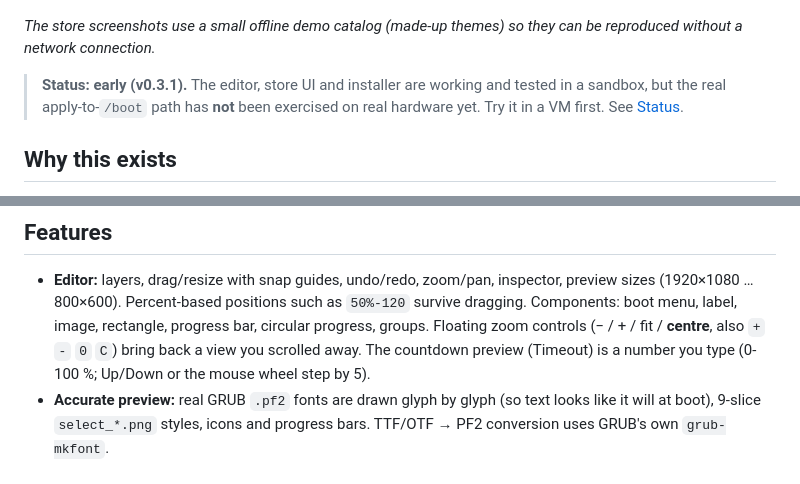
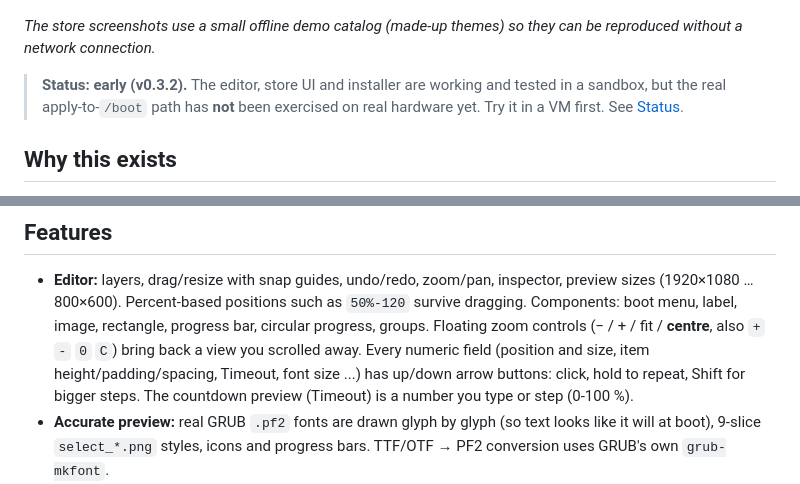
Before and after one commit to Mahaadevan/pimp-my-grub, a Markdown page: README.md, 2 parts joined by grey strips. Drawn GitHub-style.

```diff
--- a/README.md
+++ b/README.md
@@ -15,7 +15,7 @@ Qt 6 + Rust. No webview, no Electron. Every change to your system is shown to yo
 
 *The store screenshots use a small offline demo catalog (made-up themes) so they can be reproduced without a network connection.*
 
-> **Status: early (v0.3.1).** The editor, store UI and installer are working and tested in a sandbox, but the real
+> **Status: early (v0.3.2).** The editor, store UI and installer are working and tested in a sandbox, but the real
 > apply-to-`/boot` path has **not** been exercised on real hardware yet. Try it in a VM first. See [Status](#status-what-is-and-isnt-verified).
 
 ## Why this exists
@@ -52,7 +52,7 @@ HyperFluent, CyberGRUB-2077, Sidonia). Themes stay in their own repositories und
 ## Features
 - **Editor:** layers, drag/resize with snap guides, undo/redo, zoom/pan, inspector, preview sizes (1920×1080 … 800×600).
   Percent-based positions such as `50%-120` survive dragging. Components: boot menu, label, image, rectangle, progress bar,
-  circular progress, groups. Floating zoom controls (− / + / fit / **centre**, also `+` `-` `0` `C`) bring back a view you scrolled away. The countdown preview (Timeout) is a number you type (0-100 %; Up/Down or the mouse wheel step by 5).
+  circular progress, groups. Floating zoom controls (− / + / fit / **centre**, also `+` `-` `0` `C`) bring back a view you scrolled away. Every numeric field (position and size, item height/padding/spacing, Timeout, font size ...) has up/down arrow buttons: click, hold to repeat, Shift for bigger steps. The countdown preview (Timeout) is a number you type or step (0-100 %).
 - **Accurate preview:** real GRUB `.pf2` fonts are drawn glyph by glyph (so text looks like it will at boot), 9-slice
   `select_*.png` styles, icons and progress bars. TTF/OTF → PF2 conversion uses GRUB's own `grub-mkfont`.
 - **Store:** search, sort by popularity, cards with lazily loaded thumbnails and a resolution picker, *Edit* or *Install* in one click,
```
Also changed, not shown: CHANGELOG.md (+8 -0 lines), docs/screenshots/editor.png, 9 other files.
